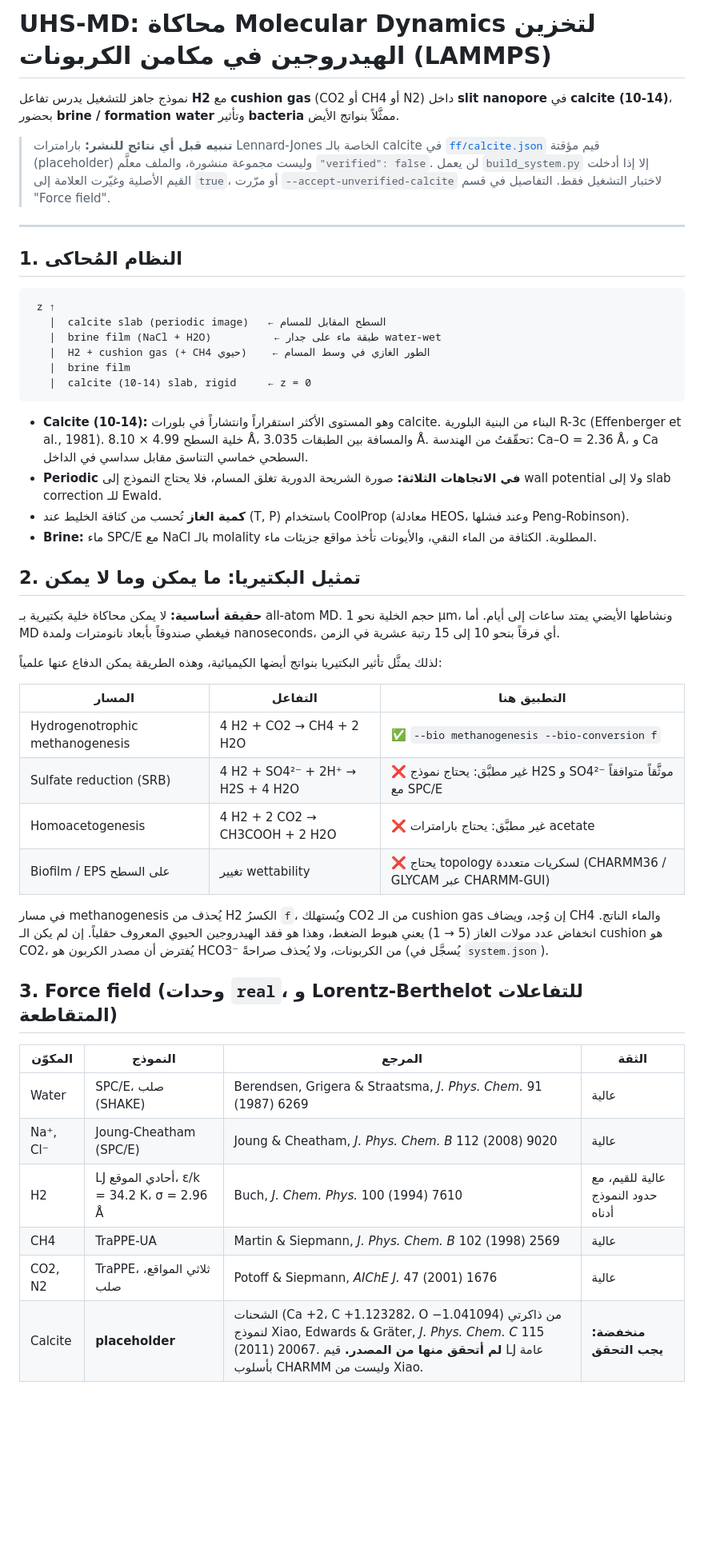
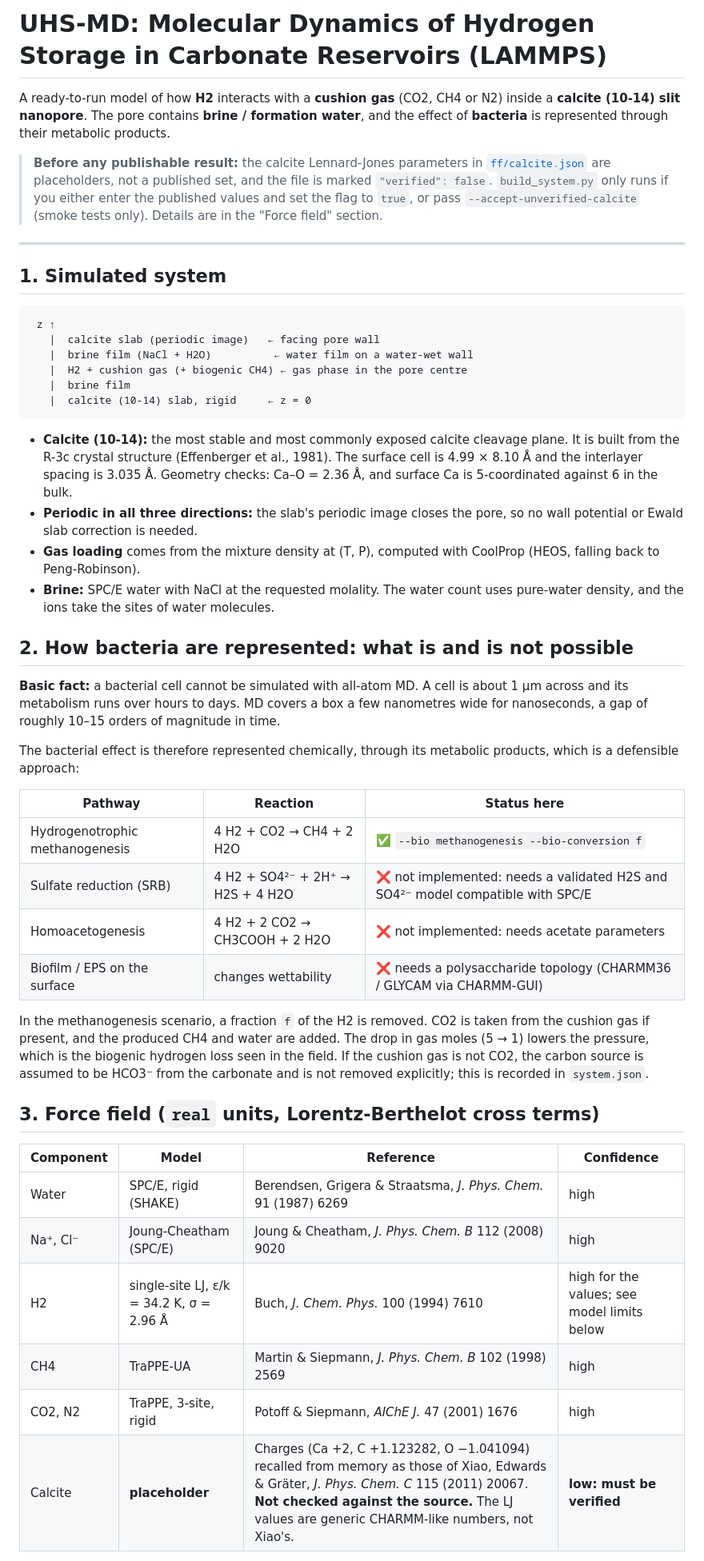
Before and after one commit to 25im0024-lab/waled, a Markdown page: uhs-md/README.md, the part around one of its changes. Shown at 80% size. GitHub-like rendering; blank space fills up the shorter version.

````diff
--- a/uhs-md/README.md
+++ b/uhs-md/README.md
@@ -1,50 +1,50 @@
-# UHS-MD: محاكاة Molecular Dynamics لتخزين الهيدروجين في مكامن الكربونات (LAMMPS)
+# UHS-MD: Molecular Dynamics of Hydrogen Storage in Carbonate Reservoirs (LAMMPS)
 
-نموذج جاهز للتشغيل يدرس تفاعل **H2** مع **cushion gas** (CO2 أو CH4 أو N2) داخل **slit nanopore** في **calcite (10-14)**، بحضور **brine / formation water** وتأثير **bacteria** ممثَّلاً بنواتج الأيض.
+A ready-to-run model of how **H2** interacts with a **cushion gas** (CO2, CH4 or N2) inside a **calcite (10-14) slit nanopore**. The pore contains **brine / formation water**, and the effect of **bacteria** is represented through their metabolic products.
 
-> **تنبيه قبل أي نتائج للنشر:** بارامترات Lennard-Jones الخاصة بالـ calcite في [`ff/calcite.json`](ff/calcite.json) قيم مؤقتة (placeholder) وليست مجموعة منشورة، والملف معلَّم `"verified": false`. لن يعمل `build_system.py` إلا إذا أدخلت القيم الأصلية وغيّرت العلامة إلى `true`، أو مرّرت `--accept-unverified-calcite` لاختبار التشغيل فقط. التفاصيل في قسم "Force field".
+> **Before any publishable result:** the calcite Lennard-Jones parameters in [`ff/calcite.json`](ff/calcite.json) are placeholders, not a published set, and the file is marked `"verified": false`. `build_system.py` only runs if you either enter the published values and set the flag to `true`, or pass `--accept-unverified-calcite` (smoke tests only). Details are in the "Force field" section.
 
 ---
 
-## 1. النظام المُحاكى
+## 1. Simulated system
 
 ```
  z ↑
-   |  calcite slab (periodic image)   ← السطح المقابل للمسام
-   |  brine film (NaCl + H2O)          ← طبقة ماء على جدار water-wet
-   |  H2 + cushion gas (+ CH4 حيوي)    ← الطور الغازي في وسط المسام
+   |  calcite slab (periodic image)   ← facing pore wall
+   |  brine film (NaCl + H2O)          ← water film on a water-wet wall
+   |  H2 + cushion gas (+ biogenic CH4) ← gas phase in the pore centre
    |  brine film
    |  calcite (10-14) slab, rigid     ← z = 0
 ```
 
-- **Calcite (10-14):** وهو المستوى الأكثر استقراراً وانتشاراً في بلورات calcite. البناء من البنية البلورية R-3c (Effenberger et al., 1981). خلية السطح 4.99 × 8.10 Å، والمسافة بين الطبقات 3.035 Å. تحقّقتُ من الهندسة: Ca–O = 2.36 Å، و Ca السطحي خماسي التناسق مقابل سداسي في الداخل.
-- **Periodic في الاتجاهات الثلاثة:** صورة الشريحة الدورية تغلق المسام، فلا يحتاج النموذج إلى wall potential ولا إلى slab correction للـ Ewald.
-- **كمية الغاز** تُحسب من كثافة الخليط عند (T, P) باستخدام CoolProp (معادلة HEOS، وعند فشلها Peng-Robinson).
-- **Brine:** ماء SPC/E مع NaCl بالـ molality المطلوبة. الكثافة من الماء النقي، والأيونات تأخذ مواقع جزيئات ماء.
+- **Calcite (10-14):** the most stable and most commonly exposed calcite cleavage plane. It is built from the R-3c crystal structure (Effenberger et al., 1981). The surface cell is 4.99 × 8.10 Å and the interlayer spacing is 3.035 Å. Geometry checks: Ca–O = 2.36 Å, and surface Ca is 5-coordinated against 6 in the bulk.
+- **Periodic in all three directions:** the slab's periodic image closes the pore, so no wall potential or Ewald slab correction is needed.
+- **Gas loading** comes from the mixture density at (T, P), computed with CoolProp (HEOS, falling back to Peng-Robinson).
+- **Brine:** SPC/E water with NaCl at the requested molality. The water count uses pure-water density, and the ions take the sites of water molecules.
 
-## 2. تمثيل البكتيريا: ما يمكن وما لا يمكن
+## 2. How bacteria are represented: what is and is not possible
 
-**حقيقة أساسية:** لا يمكن محاكاة خلية بكتيرية بـ all-atom MD. حجم الخلية نحو 1 µm، ونشاطها الأيضي يمتد ساعات إلى أيام. أما MD فيغطي صندوقاً بأبعاد نانومترات ولمدة nanoseconds، أي فرقاً بنحو 10 إلى 15 رتبة عشرية في الزمن.
+**Basic fact:** a bacterial cell cannot be simulated with all-atom MD. A cell is about 1 µm across and its metabolism runs over hours to days. MD covers a box a few nanometres wide for nanoseconds, a gap of roughly 10–15 orders of magnitude in time.
 
-لذلك يمثَّل تأثير البكتيريا بنواتج أيضها الكيميائية، وهذه الطريقة يمكن الدفاع عنها علمياً:
+The bacterial effect is therefore represented chemically, through its metabolic products, which is a defensible approach:
 
-| المسار | التفاعل | التطبيق هنا |
+| Pathway | Reaction | Status here |
 |---|---|---|
 | Hydrogenotrophic methanogenesis | 4 H2 + CO2 → CH4 + 2 H2O | ✅ `--bio methanogenesis --bio-conversion f` |
-| Sulfate reduction (SRB) | 4 H2 + SO4²⁻ + 2H⁺ → H2S + 4 H2O | ❌ غير مطبَّق: يحتاج نموذج H2S و SO4²⁻ موثَّقاً متوافقاً مع SPC/E |
-| Homoacetogenesis | 4 H2 + 2 CO2 → CH3COOH + 2 H2O | ❌ غير مطبَّق: يحتاج بارامترات acetate |
-| Biofilm / EPS على السطح | تغيير wettability | ❌ يحتاج topology لسكريات متعددة (CHARMM36 / GLYCAM عبر CHARMM-GUI) |
+| Sulfate reduction (SRB) | 4 H2 + SO4²⁻ + 2H⁺ → H2S + 4 H2O | ❌ not implemented: needs a validated H2S and SO4²⁻ model compatible with SPC/E |
+| Homoacetogenesis | 4 H2 + 2 CO2 → CH3COOH + 2 H2O | ❌ not implemented: needs acetate parameters |
+| Biofilm / EPS on the surface | changes wettability | ❌ needs a polysaccharide topology (CHARMM36 / GLYCAM via CHARMM-GUI) |
 
-في مسار methanogenesis يُحذف من H2 الكسرُ `f`، ويُستهلك CO2 من الـ cushion gas إن وُجد، ويضاف CH4 والماء الناتج. انخفاض عدد مولات الغاز (5 → 1) يعني هبوط الضغط، وهذا هو فقد الهيدروجين الحيوي المعروف حقلياً. إن لم يكن الـ cushion هو CO2، يُفترض أن مصدر الكربون هو HCO3⁻ من الكربونات، ولا يُحذف صراحةً (يُسجَّل في `system.json`).
+In the methanogenesis scenario, a fraction `f` of the H2 is removed. CO2 is taken from the cushion gas if present, and the produced CH4 and water are added. The drop in gas moles (5 → 1) lowers the pressure, which is the biogenic hydrogen loss seen in the field. If the cushion gas is not CO2, the carbon source is assumed to be HCO3⁻ from the carbonate and is not removed explicitly; this is recorded in `system.json`.
 
-## 3. Force field (وحدات `real`، و Lorentz-Berthelot للتفاعلات المتقاطعة)
+## 3. Force field (`real` units, Lorentz-Berthelot cross terms)
 
-| المكوّن | النموذج | المرجع | الثقة |
+| Component | Model | Reference | Confidence |
 |---|---|---|---|
-| Water | SPC/E، صلب (SHAKE) | Berendsen, Grigera & Straatsma, *J. Phys. Chem.* 91 (1987) 6269 | عالية |
-| Na⁺, Cl⁻ | Joung-Cheatham (SPC/E) | Joung & Cheatham, *J. Phys. Chem. B* 112 (2008) 9020 | عالية |
-| H2 | LJ أحادي الموقع، ε/k = 34.2 K، σ = 2.96 Å | Buch, *J. Chem. Phys.* 100 (1994) 7610 | عالية للقيم، مع حدود النموذج أدناه |
-| CH4 | TraPPE-UA | Martin & Siepmann, *J. Phys. Chem. B* 102 (1998) 2569 | عالية |
-| CO2, N2 | TraPPE، ثلاثي المواقع، صلب | Potoff & Siepmann, *AIChE J.* 47 (2001) 1676 | عالية |
-| Calcite | **placeholder** | الشحنات (Ca +2، C +1.123282، O −1.041094) من ذاكرتي لنموذج Xiao, Edwards & Gräter, *J. Phys. Chem. C* 115 (2011) 20067. **لم أتحقق منها من المصدر.** قيم LJ عامة بأسلوب CHARMM وليست من Xiao. | **منخفضة: يجب التحقق** |
+| Water | SPC/E, rigid (SHAKE) | Berendsen, Grigera & Straatsma, *J. Phys. Chem.* 91 (1987) 6269 | high |
+| Na⁺, Cl⁻ | Joung-Cheatham (SPC/E) | Joung & Cheatham, *J. Phys. Chem. B* 112 (2008) 9020 | high |
+| H2 | single-site LJ, ε/k = 34.2 K, σ = 2.96 Å | Buch, *J. Chem. Phys.* 100 (1994) 7610 | high for the values; see model limits below |
+| CH4 | TraPPE-UA | Martin & Siepmann, *J. Phys. Chem. B* 102 (1998) 2569 | high |
+| CO2, N2 | TraPPE, 3-site, rigid | Potoff & Siepmann, *AIChE J.* 47 (2001) 1676 | high |
+| Calcite | **placeholder** | Charges (Ca +2, C +1.123282, O −1.041094) recalled from memory as those of Xiao, Edwards & Gräter, *J. Phys. Chem. C* 115 (2011) 20067. **Not checked against the source.** The LJ values are generic CHARMM-like numbers, not Xiao's. | **low: must be verified** |
 
````
Also changed, not shown: other parts of uhs-md/README.md (+48 -48 lines), README.md (+2 -2 lines).
